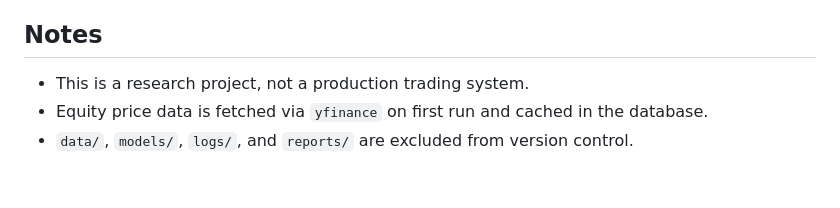
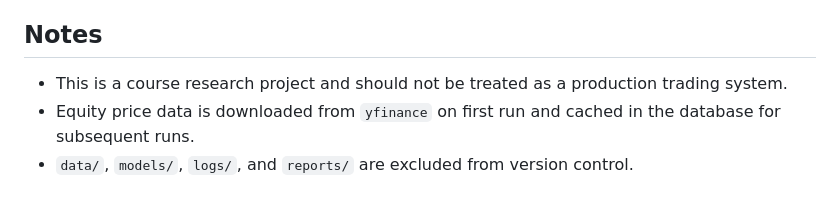
Before and after one commit to PangBoJason/QF5214_GROUP3, a Markdown page: QF5214/README.md, the part around one of its changes. Drawn GitHub-style.

```diff
--- a/QF5214/README.md
+++ b/QF5214/README.md
@@ -134,6 +139,6 @@ The pipeline runs normally without this file — agent steps are silently skippe
 
 ## Notes
 
-- This is a research project, not a production trading system.
-- Equity price data is fetched via `yfinance` on first run and cached in the database.
+- This is a course research project and should not be treated as a production trading system.
+- Equity price data is downloaded from `yfinance` on first run and cached in the database for subsequent runs.
 - `data/`, `models/`, `logs/`, and `reports/` are excluded from version control.
```
Also changed, not shown: other parts of QF5214/README.md (+48 -43 lines).
